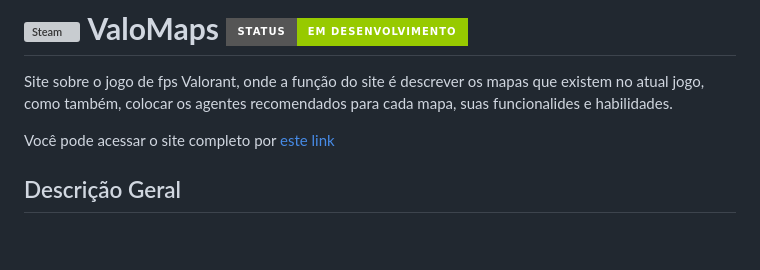
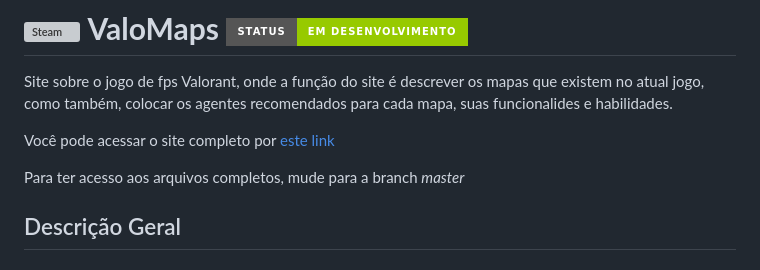
Before and after one commit to maimaiss/ValoMaps, a Markdown page: README.md, the part around the change. GitHub-like rendering; badges without logos; blank space fills up the shorter version; grey boxes are pictures that could not be loaded.

```diff
--- a/README.md
+++ b/README.md
@@ -3,6 +3,8 @@
 Site sobre o jogo de fps Valorant, onde a função do site é descrever os mapas que existem no atual jogo, como também, colocar os agentes recomendados para cada mapa, suas funcionalides e habilidades.
 
 Você pode acessar o site completo por [este link](https://maimaiss.github.io/ValoMaps/)
+
+Para ter acesso aos arquivos completos, mude para a branch _master_
 
 ## Descrição Geral
 ### Página Inicial:
```
